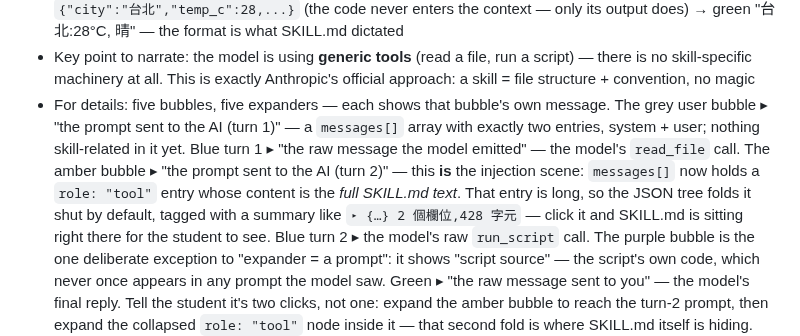
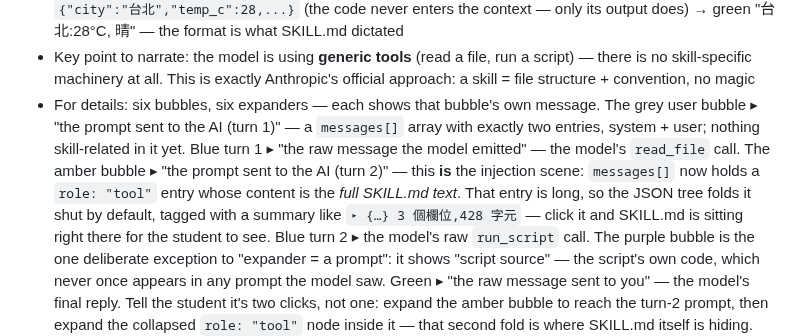
Before and after one commit to NatChung/llm-no-magic, a Markdown page: teaching/lesson-5-skill.md, the part around the change. Rendered like a GitHub page.

```diff
--- a/teaching/lesson-5-skill.md
+++ b/teaching/lesson-5-skill.md
@@ -60,13 +60,13 @@ round trips**.
 - Key point to narrate: the model is using **generic tools** (read a file, run a script) —
   there is no skill-specific machinery at all. This is exactly Anthropic's official
   approach: a skill = file structure + convention, no magic
-- For details: five bubbles, five expanders — each shows that bubble's own message. The grey
+- For details: six bubbles, six expanders — each shows that bubble's own message. The grey
   user bubble ▸ "the prompt sent to the AI (turn 1)" — a `messages[]` array with exactly two
   entries, system + user; nothing skill-related in it yet. Blue turn 1 ▸ "the raw message the
   model emitted" — the model's `read_file` call. The amber bubble ▸ "the prompt sent to the AI
   (turn 2)" — this **is** the injection scene: `messages[]` now holds a `role: "tool"` entry
   whose content is the *full SKILL.md text*. That entry is long, so the JSON tree folds it shut
-  by default, tagged with a summary like `▸ {…} 2 個欄位,428 字元` — click it and SKILL.md is
+  by default, tagged with a summary like `▸ {…} 3 個欄位,428 字元` — click it and SKILL.md is
   sitting right there for the student to see. Blue turn 2 ▸ the model's raw `run_script` call.
   The purple bubble is the one deliberate exception to "expander = a prompt": it shows "script
   source" — the script's own code, which never once appears in any prompt the model saw. Green
```
Also changed, not shown: teaching/lesson-5-skill.zh-TW.md (+2 -2 lines).
